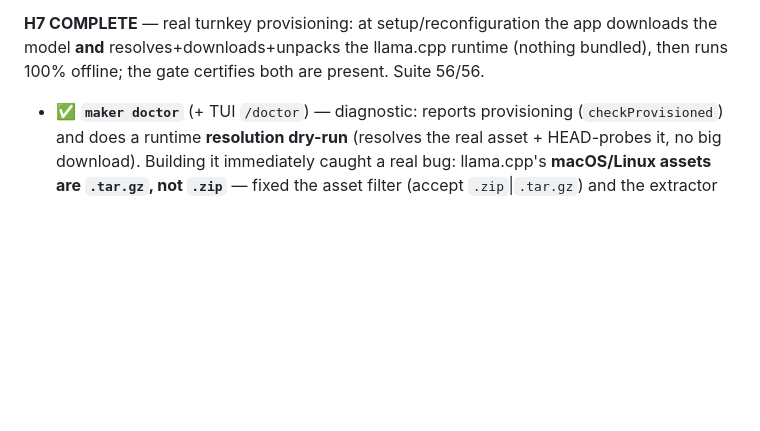
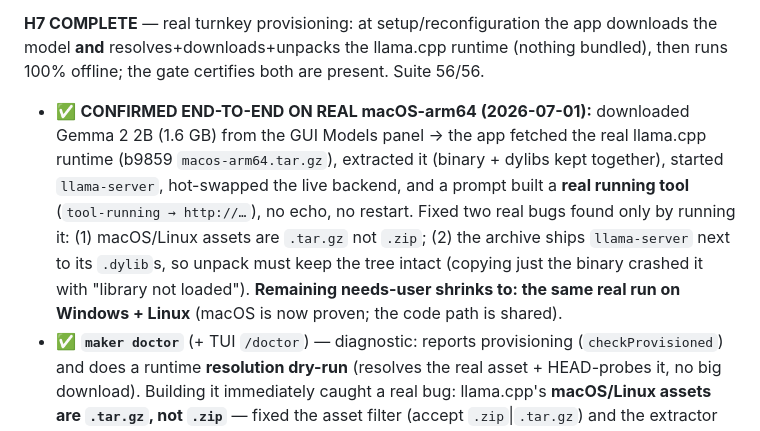
Before and after one commit to bpupadhyaya/maker, a Markdown page: docs/ROADMAP.md, the part around the change. GitHub-like rendering; blank space fills up the shorter version.

Commit message:
Docs: turnkey path CONFIRMED end-to-end on real macOS-arm64
Downloaded Gemma 2 2B from the GUI -> app fetched+extracted the real llama.cpp
runtime -> started llama-server -> hot-swapped -> a prompt built a real running
tool (no echo, no restart). The .tar.gz asset fix + the dylib-tree fix were the
two real bugs, both found by running it. Remaining needs-user narrows to the same
run on Windows + Linux (shared code path).

```diff
--- a/docs/ROADMAP.md
+++ b/docs/ROADMAP.md
@@ -150,6 +150,14 @@ resolve→download.
 **and** resolves+downloads+unpacks the llama.cpp runtime (nothing bundled), then runs 100% offline;
 the gate certifies both are present. Suite 56/56.
 
+- ✅ **CONFIRMED END-TO-END ON REAL macOS-arm64 (2026-07-01):** downloaded Gemma 2 2B (1.6 GB) from
+  the GUI Models panel → the app fetched the real llama.cpp runtime (b9859 `macos-arm64.tar.gz`),
+  extracted it (binary + dylibs kept together), started `llama-server`, hot-swapped the live backend,
+  and a prompt built a **real running tool** (`tool-running → http://…`), no echo, no restart. Fixed
+  two real bugs found only by running it: (1) macOS/Linux assets are `.tar.gz` not `.zip`; (2) the
+  archive ships `llama-server` next to its `.dylib`s, so unpack must keep the tree intact (copying
+  just the binary crashed it with "library not loaded"). **Remaining needs-user shrinks to: the same
+  real run on Windows + Linux** (macOS is now proven; the code path is shared).
 - ✅ **`maker doctor`** (+ TUI `/doctor`) — diagnostic: reports provisioning (`checkProvisioned`) and
   does a runtime **resolution dry-run** (resolves the real asset + HEAD-probes it, no big download).
   Building it immediately caught a real bug: llama.cpp's **macOS/Linux assets are `.tar.gz`, not
```
